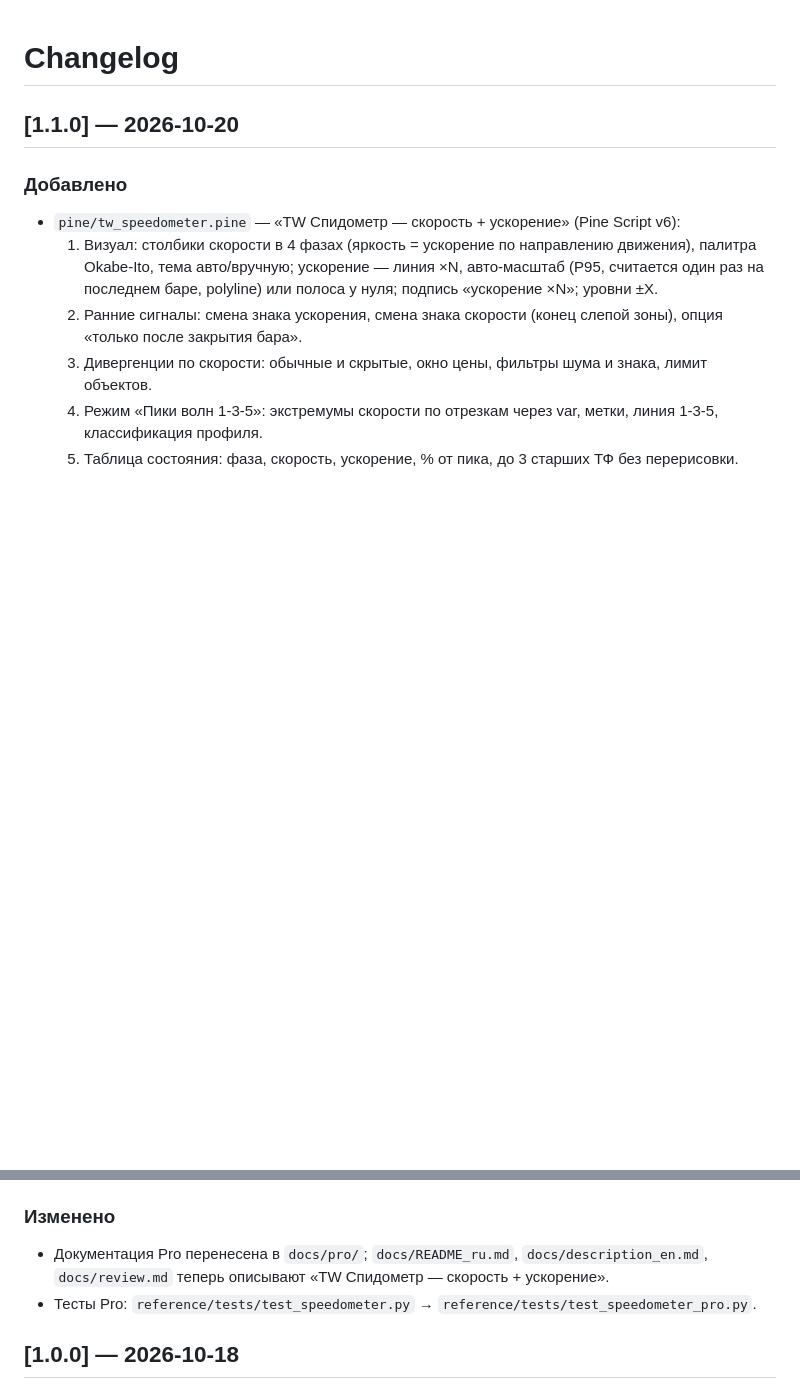
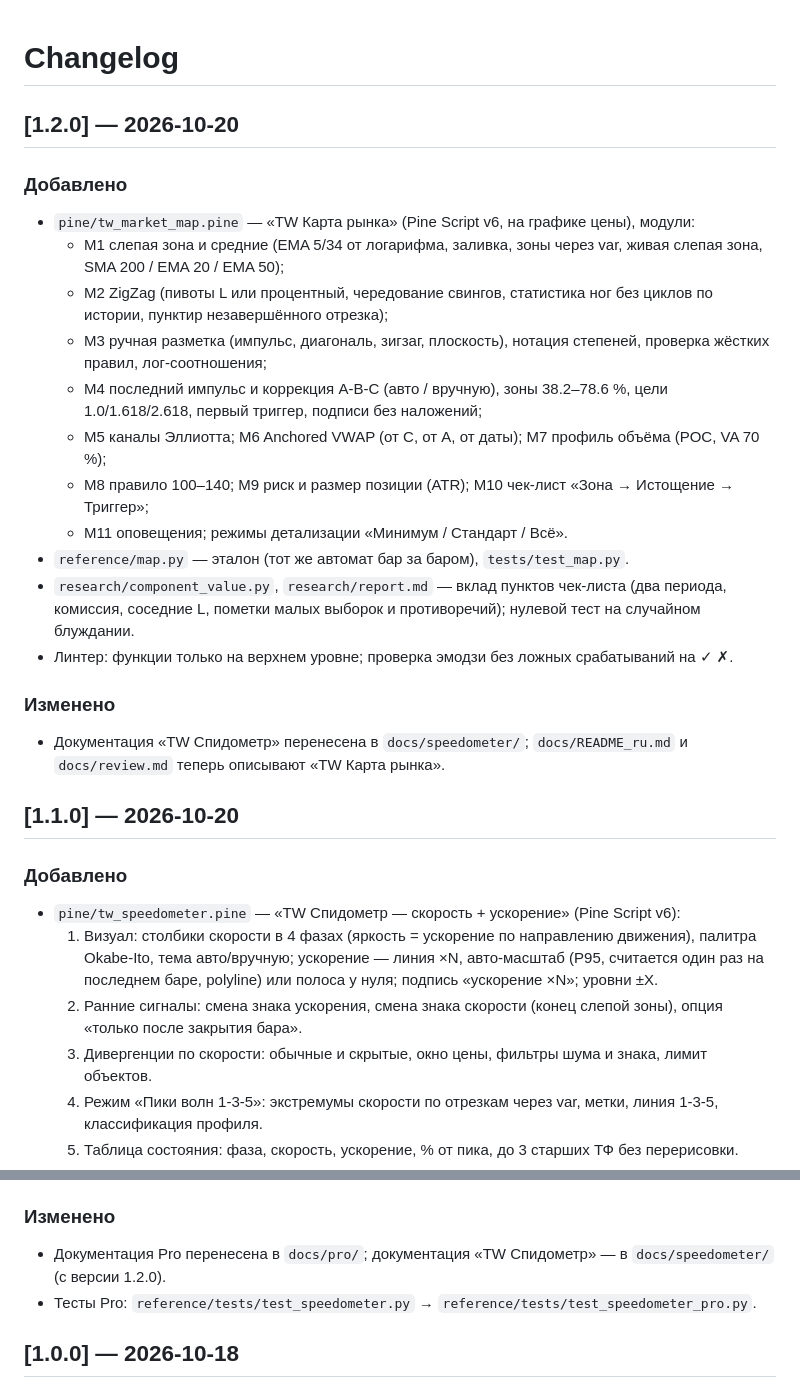
Before and after one commit to pavel-trade/trade-app, a Markdown page: CHANGELOG.md, 2 parts joined by grey strips. Rendered like a GitHub page; blank space fills up the shorter version.

```diff
--- a/CHANGELOG.md
+++ b/CHANGELOG.md
@@ -1,4 +1,24 @@
 # Changelog
+
+## [1.2.0] — 2026-10-20
+
+### Добавлено
+- `pine/tw_market_map.pine` — «TW Карта рынка» (Pine Script v6, на графике цены), модули:
+  - M1 слепая зона и средние (EMA 5/34 от логарифма, заливка, зоны через var, живая слепая зона, SMA 200 / EMA 20 / EMA 50);
+  - M2 ZigZag (пивоты L или процентный, чередование свингов, статистика ног без циклов по истории, пунктир незавершённого отрезка);
+  - M3 ручная разметка (импульс, диагональ, зигзаг, плоскость), нотация степеней, проверка жёстких правил, лог-соотношения;
+  - M4 последний импульс и коррекция A-B-C (авто / вручную), зоны 38.2–78.6 %, цели 1.0/1.618/2.618, первый триггер, подписи без наложений;
+  - M5 каналы Эллиотта; M6 Anchored VWAP (от C, от A, от даты); M7 профиль объёма (POC, VA 70 %);
+  - M8 правило 100–140; M9 риск и размер позиции (ATR); M10 чек-лист «Зона → Истощение → Триггер»;
+  - M11 оповещения; режимы детализации «Минимум / Стандарт / Всё».
+- `reference/map.py` — эталон (тот же автомат бар за баром), `tests/test_map.py`.
+- `research/component_value.py`, `research/report.md` — вклад пунктов чек-листа (два периода, комиссия,
+  соседние L, пометки малых выборок и противоречий); нулевой тест на случайном блуждании.
+- Линтер: функции только на верхнем уровне; проверка эмодзи без ложных срабатываний на ✓ ✗.
+
+### Изменено
+- Документация «TW Спидометр» перенесена в `docs/speedometer/`; `docs/README_ru.md` и `docs/review.md`
+  теперь описывают «TW Карта рынка».
 
 ## [1.1.0] — 2026-10-20
 
@@ -20,8 +40,8 @@
 - Линтер: проверки `max_polylines_count` и `max_bars_back` для циклов по истории.
 
 ### Изменено
-- Документация Pro перенесена в `docs/pro/`; `docs/README_ru.md`, `docs/description_en.md`,
-  `docs/review.md` теперь описывают «TW Спидометр — скорость + ускорение».
+- Документация Pro перенесена в `docs/pro/`; документация «TW Спидометр» — в `docs/speedometer/`
+  (с версии 1.2.0).
 - Тесты Pro: `reference/tests/test_speedometer.py` → `reference/tests/test_speedometer_pro.py`.
 
 ## [1.0.0] — 2026-10-18
```
Also changed, not shown: docs/README_ru.md (added, +201 -0 lines), docs/review.md (added, +68 -0 lines).
